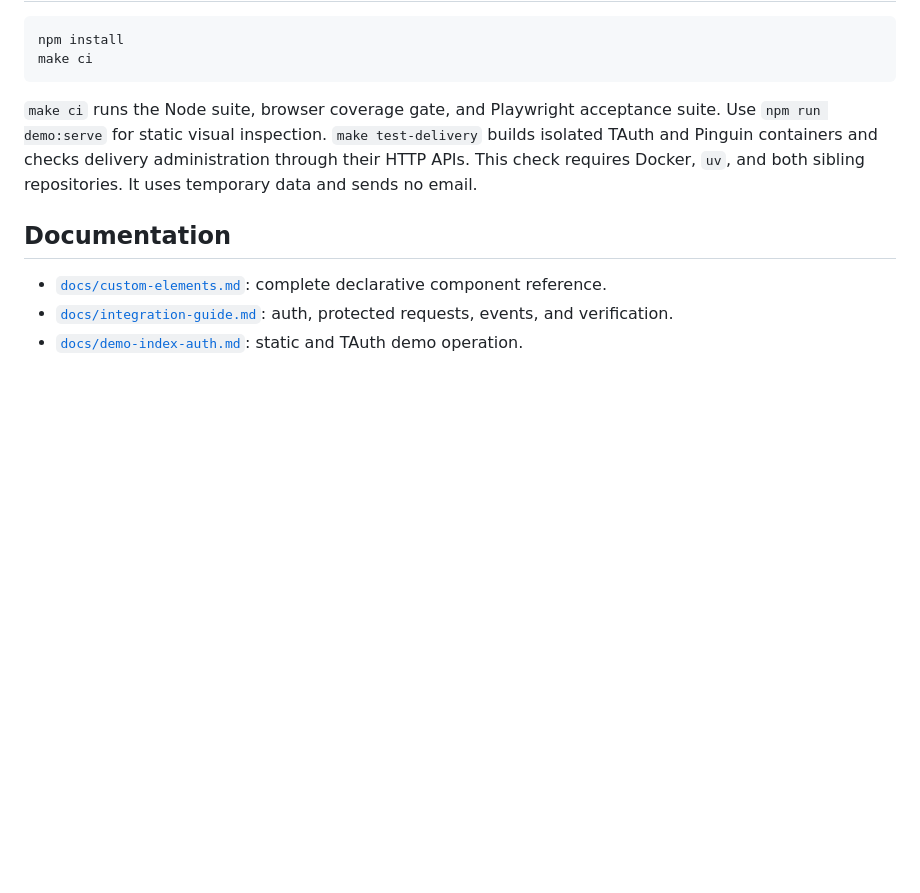
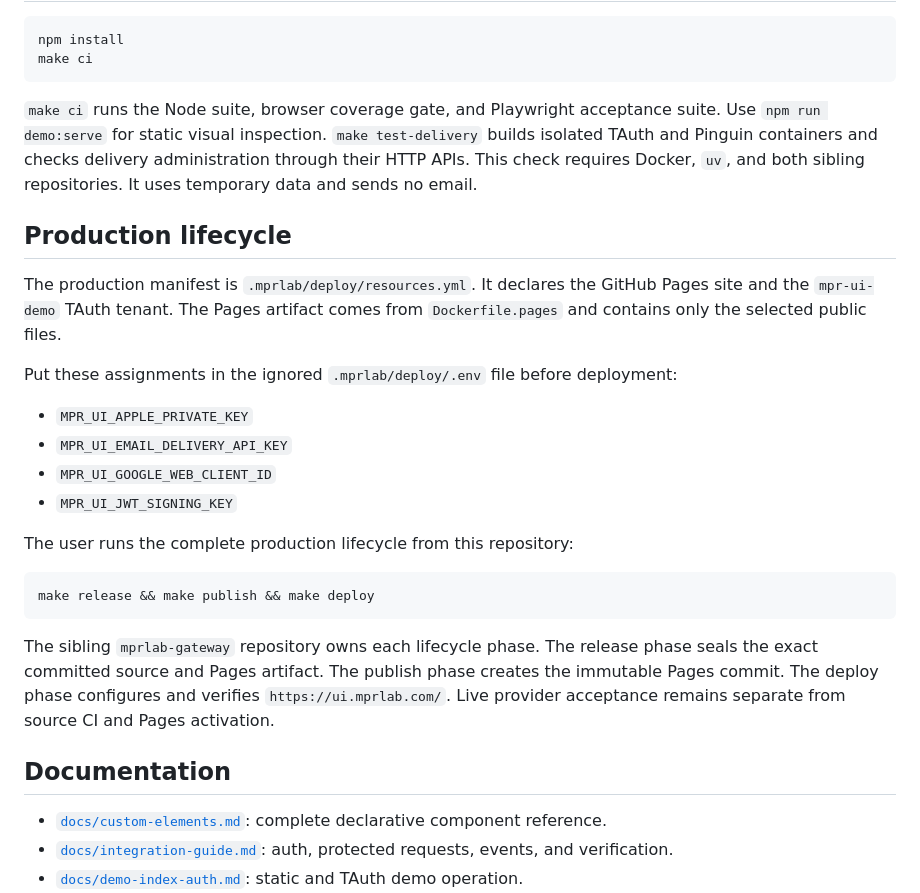
Before and after one commit to MarcoPoloResearchLab/mpr-ui, a Markdown page: README.md, the part around the change. Drawn GitHub-style; blank space fills up the shorter version.

Commit message:
docs: add production lifecycle section to README

````diff
--- a/README.md
+++ b/README.md
@@ -289,6 +289,31 @@ make ci
 `make test-delivery` builds isolated TAuth and Pinguin containers and checks delivery administration through their HTTP APIs.
 This check requires Docker, `uv`, and both sibling repositories. It uses temporary data and sends no email.
 
+## Production lifecycle
+
+The production manifest is `.mprlab/deploy/resources.yml`.
+It declares the GitHub Pages site and the `mpr-ui-demo` TAuth tenant.
+The Pages artifact comes from `Dockerfile.pages` and contains only the selected public files.
+
+Put these assignments in the ignored `.mprlab/deploy/.env` file before deployment:
+
+- `MPR_UI_APPLE_PRIVATE_KEY`
+- `MPR_UI_EMAIL_DELIVERY_API_KEY`
+- `MPR_UI_GOOGLE_WEB_CLIENT_ID`
+- `MPR_UI_JWT_SIGNING_KEY`
+
+The user runs the complete production lifecycle from this repository:
+
+```bash
+make release && make publish && make deploy
+```
+
+The sibling `mprlab-gateway` repository owns each lifecycle phase.
+The release phase seals the exact committed source and Pages artifact.
+The publish phase creates the immutable Pages commit.
+The deploy phase configures and verifies `https://ui.mprlab.com/`.
+Live provider acceptance remains separate from source CI and Pages activation.
+
 ## Documentation
 
 - [`docs/custom-elements.md`](docs/custom-elements.md): complete declarative component reference.
````
